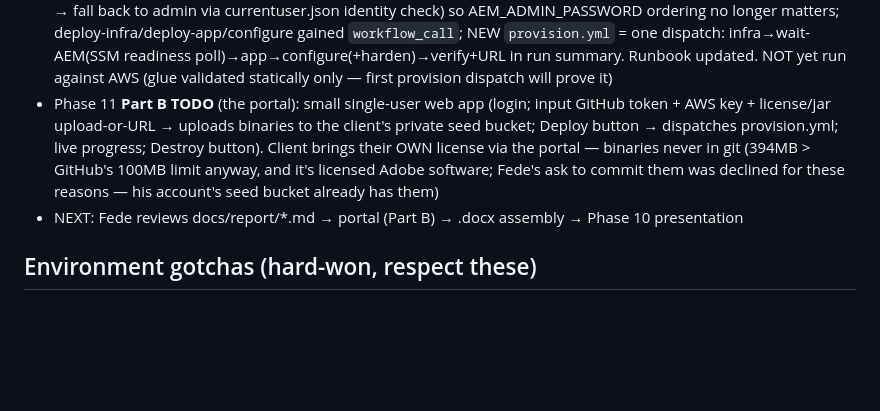
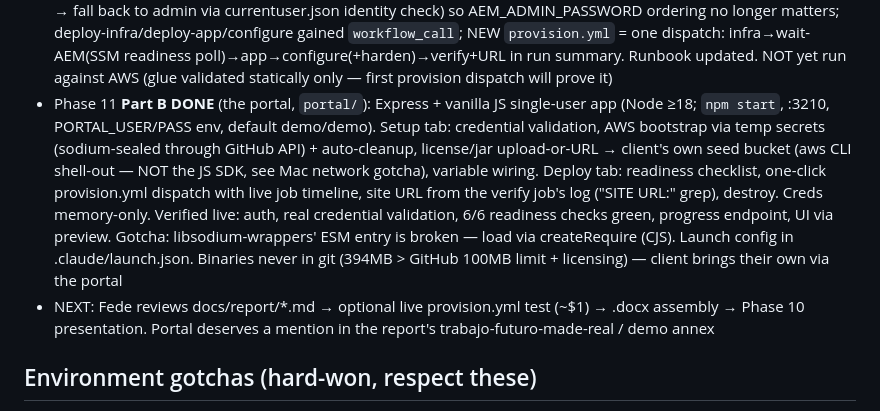
Before and after one commit to neozilon/aem-infra-platform, a Markdown page: CLAUDE.md, the part around the change. GitHub-like rendering; blank space fills up the shorter version.

Commit message:
Status: Phase 11 complete [skip ci]
Co-Authored-By: Claude Opus 4.8 <noreply@anthropic.com>

```diff
--- a/CLAUDE.md
+++ b/CLAUDE.md
@@ -29,8 +29,8 @@ University final project (Fede Arriola). Automated provisioning + initial deploy
 - Phase 8 leftovers/notes: dev AEM admin password is in scratchpad `aem_admin_pass` + GitHub dev env secret AEM_ADMIN_PASSWORD (env destroyed, so informational). Re-lift for exam demo: dispatch deploy-infra(dev,apply) → wait ~20min → deploy-app → configure(harden as desired) — BUT update dev env vars BINARIES_BUCKET/BACKUP_BUCKET after apply (bucket suffixes are random) and REMOVE the AEM_ADMIN_PASSWORD secret before first deploy-app (instances boot admin/admin; harden sets it)
 - Phase 9 CONTENT DONE (2026-07-09): all 12 report chapters drafted in Spanish in `docs/report/` (see INDICE.md — everything ✅, incl. 11-resultados with real measured times/costs and 12-conclusiones). Remaining for the deliverable: Fede reviews the Spanish text → assemble final .docx (use the docx skill; needs rendered diagrams from docs/diagrams/) → Phase 10 slides (.pptx skill, from report content)
 - Phase 11 (NEW, Fede-requested): self-service "one-click" demo. **Part A DONE** (platform glue): env backends are PARTIAL configs (`backend "s3" {}`), deploy-infra injects bucket/key/lock via `-backend-config` from the runtime account ID; deploy-app/backup discover env buckets by TAGS (resourcegroupstaggingapi, `-binaries-`/`-pkg-backup-` grep; vars remain as optional override); all SSM steps auto-detect the working admin password (try secret → fall back to admin via currentuser.json identity check) so AEM_ADMIN_PASSWORD ordering no longer matters; deploy-infra/deploy-app/configure gained `workflow_call`; NEW `provision.yml` = one dispatch: infra→wait-AEM(SSM readiness poll)→app→configure(+harden)→verify+URL in run summary. Runbook updated. NOT yet run against AWS (glue validated statically only — first provision dispatch will prove it)
-- Phase 11 **Part B TODO** (the portal): small single-user web app (login; input GitHub token + AWS key + license/jar upload-or-URL → uploads binaries to the client's private seed bucket; Deploy button → dispatches provision.yml; live progress; Destroy button). Client brings their OWN license via the portal — binaries never in git (394MB > GitHub's 100MB limit anyway, and it's licensed Adobe software; Fede's ask to commit them was declined for these reasons — his account's seed bucket already has them)
-- NEXT: Fede reviews docs/report/*.md → portal (Part B) → .docx assembly → Phase 10 presentation
+- Phase 11 **Part B DONE** (the portal, `portal/`): Express + vanilla JS single-user app (Node ≥18; `npm start`, :3210, PORTAL_USER/PASS env, default demo/demo). Setup tab: credential validation, AWS bootstrap via temp secrets (sodium-sealed through GitHub API) + auto-cleanup, license/jar upload-or-URL → client's own seed bucket (aws CLI shell-out — NOT the JS SDK, see Mac network gotcha), variable wiring. Deploy tab: readiness checklist, one-click provision.yml dispatch with live job timeline, site URL from the verify job's log ("SITE URL:" grep), destroy. Creds memory-only. Verified live: auth, real credential validation, 6/6 readiness checks green, progress endpoint, UI via preview. Gotcha: libsodium-wrappers' ESM entry is broken — load via createRequire (CJS). Launch config in .claude/launch.json. Binaries never in git (394MB > GitHub 100MB limit + licensing) — client brings their own via the portal
+- NEXT: Fede reviews docs/report/*.md → optional live provision.yml test (~$1) → .docx assembly → Phase 10 presentation. Portal deserves a mention in the report's trabajo-futuro-made-real / demo annex
 
 ## Environment gotchas (hard-won, respect these)
 
```
